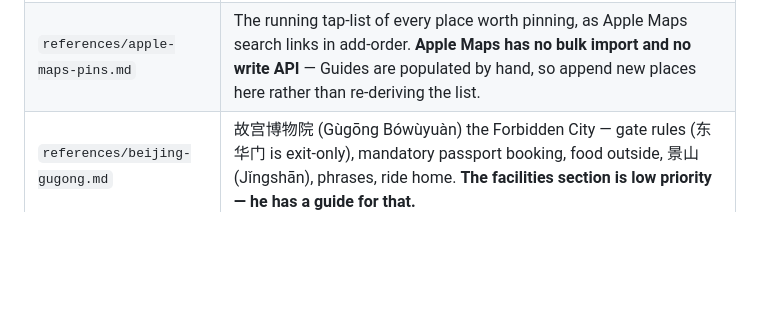
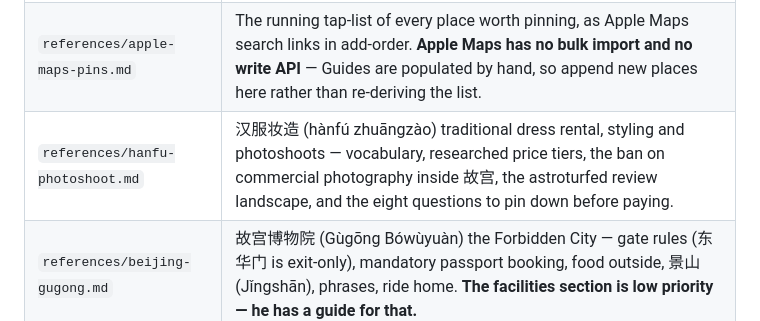
Before and after one commit to chocowizx/spectrum-extension, a Markdown page: CLAUDE.md, the part around the change. Rendered like a GitHub page; blank space fills up the shorter version.

```diff
--- a/CLAUDE.md
+++ b/CLAUDE.md
@@ -269,4 +269,5 @@ Standing list. When one gets resolved in a session, update this file.
 |---|---|
 | `references/local-savvy.md` | **Read this before every recommendation.** Holiday calendar and the obligations it creates, tourist traps by name, scam patterns, price benchmarks, the local daily rhythm, foreigner-specific failure modes, and the small signals that mark a resident rather than a tourist. Keep it current. |
 | `references/apple-maps-pins.md` | The running tap-list of every place worth pinning, as Apple Maps search links in add-order. **Apple Maps has no bulk import and no write API** — Guides are populated by hand, so append new places here rather than re-deriving the list. |
+| `references/hanfu-photoshoot.md` | 汉服妆造 (hànfú zhuāngzào) traditional dress rental, styling and photoshoots — vocabulary, researched price tiers, the ban on commercial photography inside 故宫, the astroturfed review landscape, and the eight questions to pin down before paying. |
 | `references/beijing-gugong.md` | 故宫博物院 (Gùgōng Bówùyuàn) the Forbidden City — gate rules (东华门 is exit-only), mandatory passport booking, food outside, 景山 (Jǐngshān), phrases, ride home. **The facilities section is low priority — he has a guide for that.** |
```
Also changed, not shown: references/hanfu-photoshoot.md (added, +92 -0 lines).
